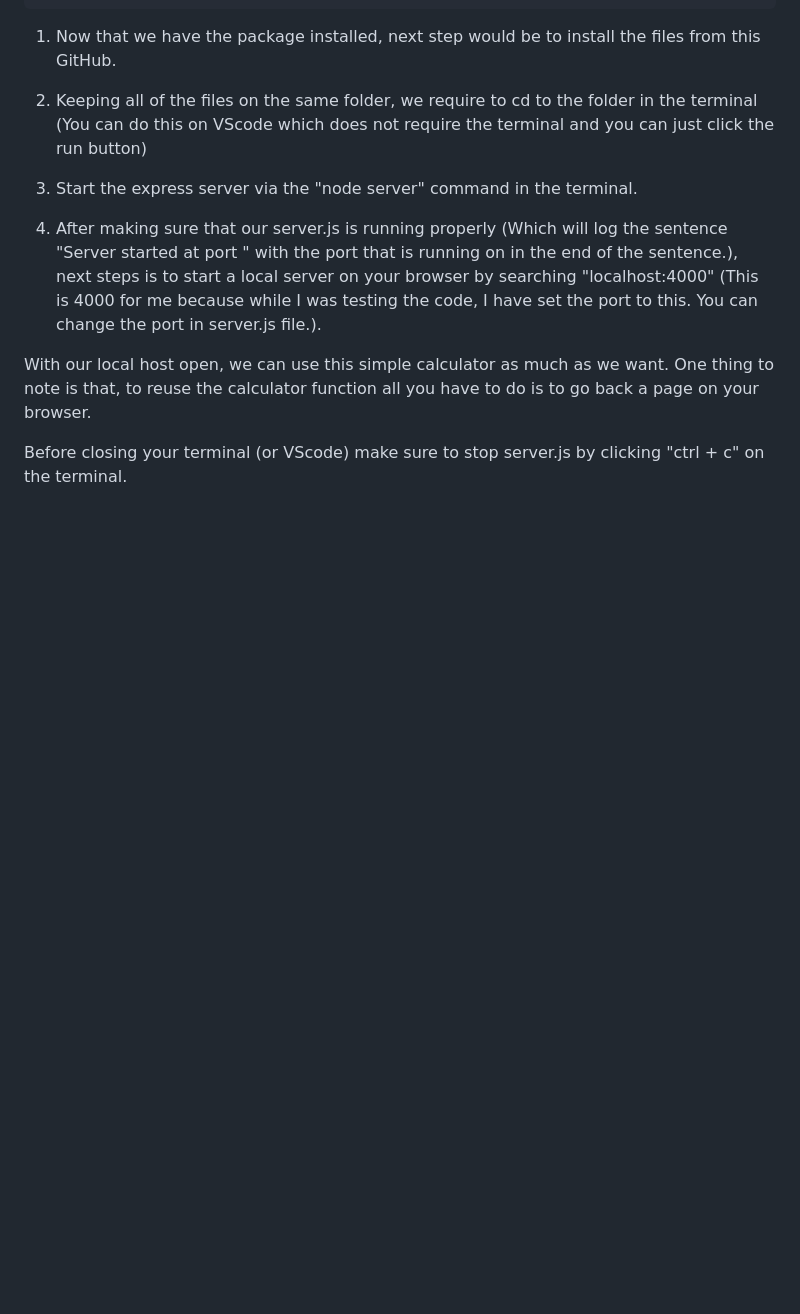
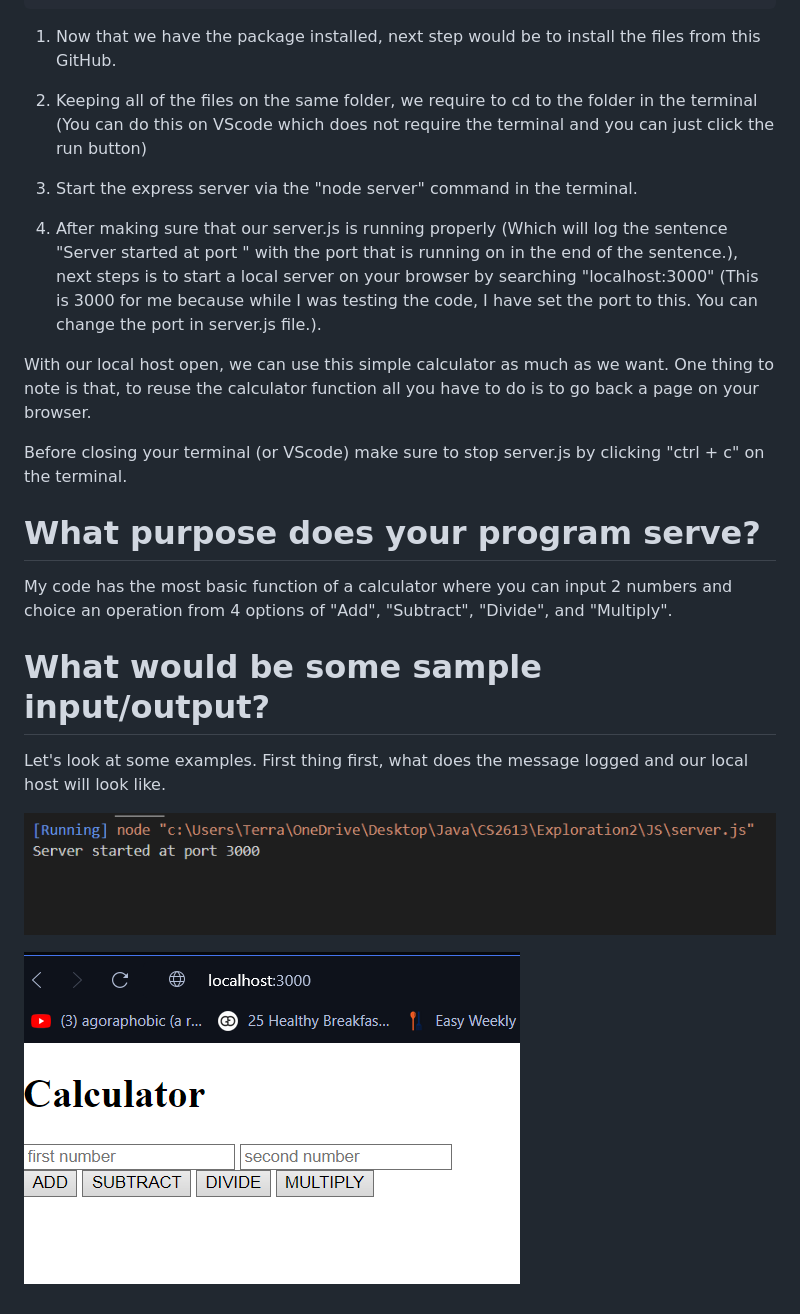
Before and after one commit to CS2613-FA23/explorationactivity2-tmngr, a Markdown page: README.md, the part around the change. Drawn GitHub-style; pictures changed too: image-1.png (added), image.png (added); blank space fills up the shorter version.

Commit message:
ReadMe v1

```diff
--- a/README.md
+++ b/README.md
@@ -18,8 +18,21 @@ npm install express
 
 3) Start the express server via the "node server" command in the terminal.
 
-4) After making sure that our server.js is running properly (Which will log the sentence "Server started at port " with the port that is running on in the end of the sentence.), next steps is to start a local server on your browser by searching "localhost:4000" (This is 4000 for me because while I was testing the code, I have set the port to this. You can change the port in server.js file.).
+4) After making sure that our server.js is running properly (Which will log the sentence "Server started at port " with the port that is running on in the end of the sentence.), next steps is to start a local server on your browser by searching "localhost:3000" (This is 3000 for me because while I was testing the code, I have set the port to this. You can change the port in server.js file.).
 
 With our local host open, we can use this simple calculator as much as we want. One thing to note is that, to reuse the calculator function all you have to do is to go back a page on your browser.
 
 Before closing your terminal (or VScode) make sure to stop server.js by clicking "ctrl + c" on the terminal.
+
+
+# What purpose does your program serve?
+
+My code has the most basic function of a calculator where you can input 2 numbers and choice an operation from 4 options of "Add", "Subtract", "Divide", and "Multiply".
+
+# What would be some sample input/output?
+
+Let's look at some examples. First thing first, what does the message logged and our local host will look like.
+
+![Image of the message logged.](image.png)
+
+![Image of the starting point for local host](image-1.png)
```
